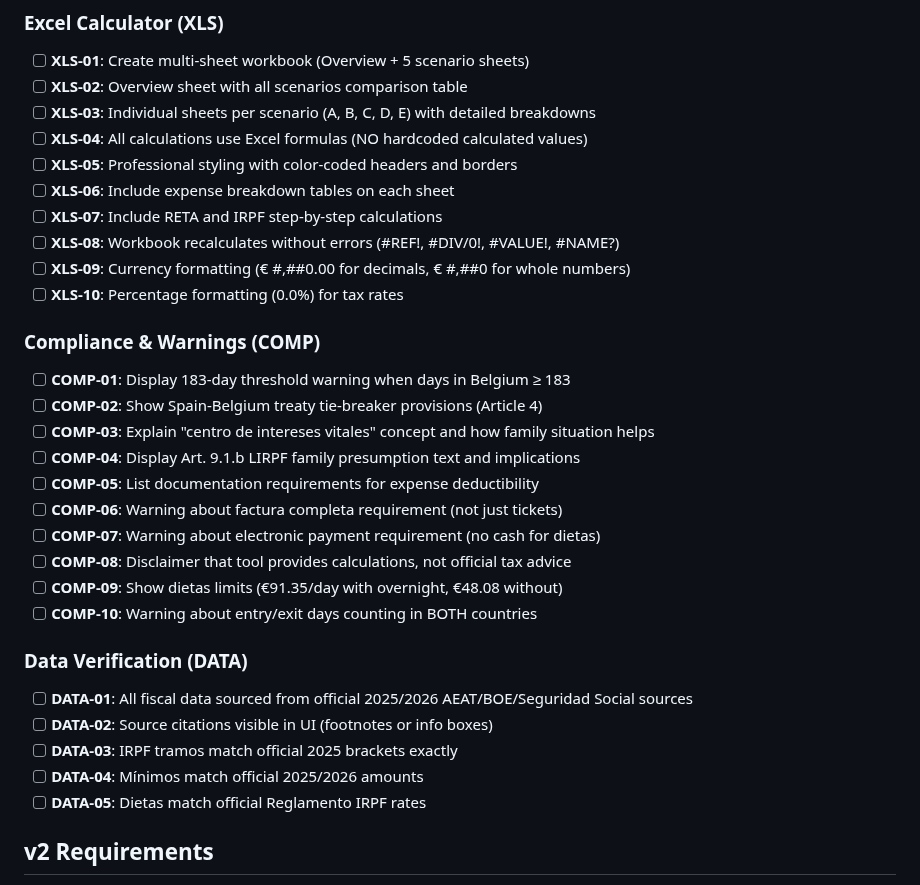
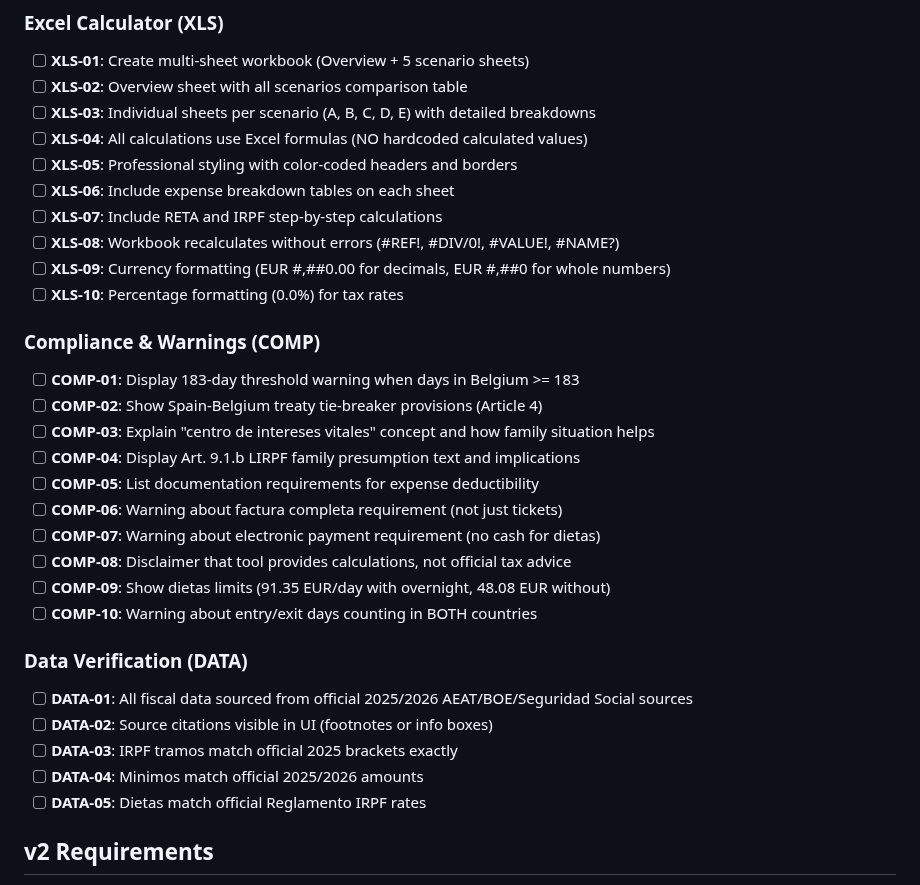
Before and after one commit to christophercardoen/spanish-autonomo-tax-calculator, a Markdown page: .planning/REQUIREMENTS.md, the part around one of its changes. Rendered like a GitHub page.

```diff
--- a/.planning/REQUIREMENTS.md
+++ b/.planning/REQUIREMENTS.md
@@ -75,12 +75,12 @@ Requirements for initial release. Each maps to roadmap phases.
 - [ ] **XLS-06**: Include expense breakdown tables on each sheet
 - [ ] **XLS-07**: Include RETA and IRPF step-by-step calculations
 - [ ] **XLS-08**: Workbook recalculates without errors (#REF!, #DIV/0!, #VALUE!, #NAME?)
-- [ ] **XLS-09**: Currency formatting (€ #,##0.00 for decimals, € #,##0 for whole numbers)
+- [ ] **XLS-09**: Currency formatting (EUR #,##0.00 for decimals, EUR #,##0 for whole numbers)
 - [ ] **XLS-10**: Percentage formatting (0.0%) for tax rates
 
 ### Compliance & Warnings (COMP)
 
-- [ ] **COMP-01**: Display 183-day threshold warning when days in Belgium ≥ 183
+- [ ] **COMP-01**: Display 183-day threshold warning when days in Belgium >= 183
 - [ ] **COMP-02**: Show Spain-Belgium treaty tie-breaker provisions (Article 4)
 - [ ] **COMP-03**: Explain "centro de intereses vitales" concept and how family situation helps
 - [ ] **COMP-04**: Display Art. 9.1.b LIRPF family presumption text and implications
@@ -88,7 +88,7 @@ Requirements for initial release. Each maps to roadmap phases.
 - [ ] **COMP-06**: Warning about factura completa requirement (not just tickets)
 - [ ] **COMP-07**: Warning about electronic payment requirement (no cash for dietas)
 - [ ] **COMP-08**: Disclaimer that tool provides calculations, not official tax advice
-- [ ] **COMP-09**: Show dietas limits (€91.35/day with overnight, €48.08 without)
+- [ ] **COMP-09**: Show dietas limits (91.35 EUR/day with overnight, 48.08 EUR without)
 - [ ] **COMP-10**: Warning about entry/exit days counting in BOTH countries
 
 ### Data Verification (DATA)
@@ -96,7 +96,7 @@ Requirements for initial release. Each maps to roadmap phases.
 - [ ] **DATA-01**: All fiscal data sourced from official 2025/2026 AEAT/BOE/Seguridad Social sources
 - [ ] **DATA-02**: Source citations visible in UI (footnotes or info boxes)
 - [ ] **DATA-03**: IRPF tramos match official 2025 brackets exactly
-- [ ] **DATA-04**: Mínimos match official 2025/2026 amounts
+- [ ] **DATA-04**: Minimos match official 2025/2026 amounts
 - [ ] **DATA-05**: Dietas match official Reglamento IRPF rates
 
 ## v2 Requirements
```
Also changed, not shown: other parts of .planning/REQUIREMENTS.md (+86 -19 lines), .planning/ROADMAP.md (added, +149 -0 lines), .planning/STATE.md (added, +59 -0 lines).
